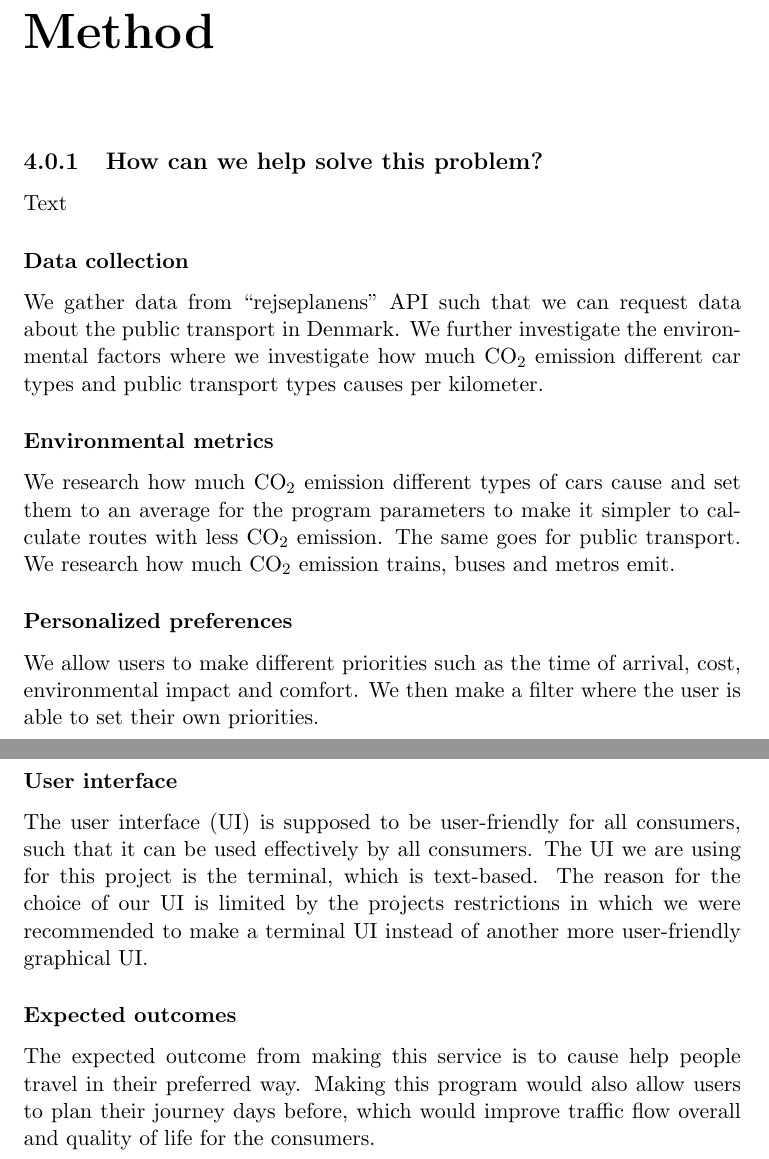
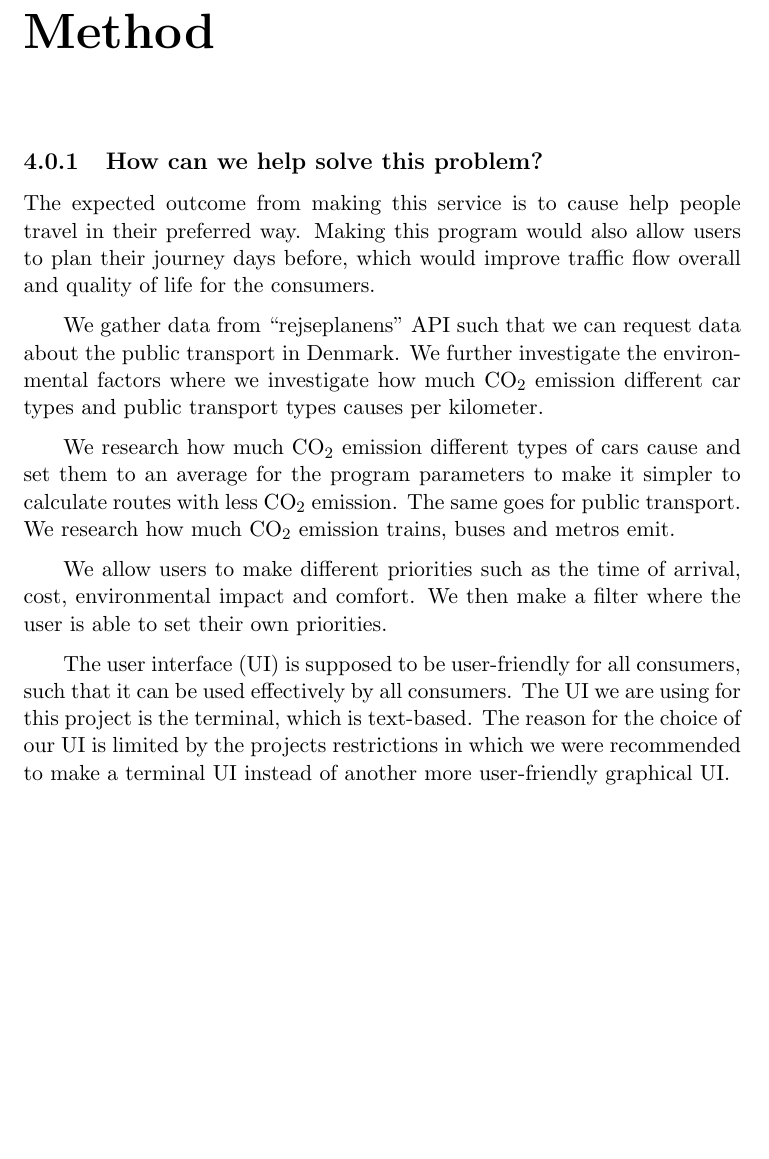
Before and after one commit to audio-engineer/aau-p1-article, a LaTeX document (src/main.tex, which reads src/problem-solution/method.tex): two parts of pages 27 and 28 of 31 before the commit and part of page 27 of 30 after it, the two joined at a grey line, cut so that both start at the same text, the shorter picture padded with empty space. Compiled offline with pdfLaTeX.

Commit message:
update method.tex

```diff
--- a/src/problem-solution/method.tex
+++ b/src/problem-solution/method.tex
@@ -4,36 +4,24 @@
 
 \subsection{How can we help solve this problem?}\label{subsec:how-can-we-help-solve-this-problem?}
 
-Text
-
-\subsubsection{Data collection}
+The expected outcome from making this service is to cause help people travel in their preferred way.
+Making this program would also allow users to plan their journey days before, which would improve traffic flow
+overall and quality of life for the consumers.
 
 We gather data from ``rejseplanens'' API such that we can request data about the public transport in Denmark.
 We further investigate the environmental factors where we investigate how much \unit{CO_{2}} emission
 different car types and public transport types causes per kilometer.
-
-\subsubsection{Environmental metrics}
 
 We research how much \unit{CO_{2}} emission different types of cars cause and set them to an average for
 the program parameters to make it simpler to calculate routes with less \unit{CO_{2}} emission.
 The same goes for public transport. We research how much \unit{CO_{2}} emission trains, buses and
 metros emit.
 
-\subsubsection{Personalized preferences}
-
 We allow users to make different priorities such as the time of arrival, cost, environmental impact and comfort.
 We then make a filter where the user is able to set their own priorities.
-
-\subsubsection{User interface}
 
 The user interface (UI) is supposed to be user-friendly for all consumers, such that it can be used effectively by all
 consumers.
 The UI we are using for this project is the terminal, which is text-based.
 The reason for the choice of our UI is limited by the projects restrictions in which we were recommended to make a
 terminal UI instead of another more user-friendly graphical UI.
-
-\subsubsection{Expected outcomes}
-
-The expected outcome from making this service is to cause help people travel in their preferred way.
-Making this program would also allow users to plan their journey days before, which would improve traffic flow
-overall and quality of life for the consumers.
```
